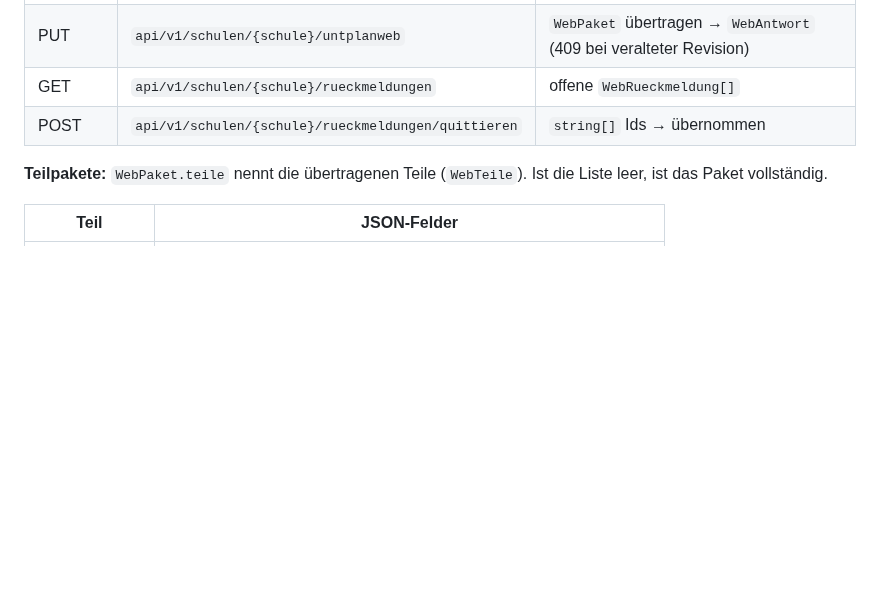
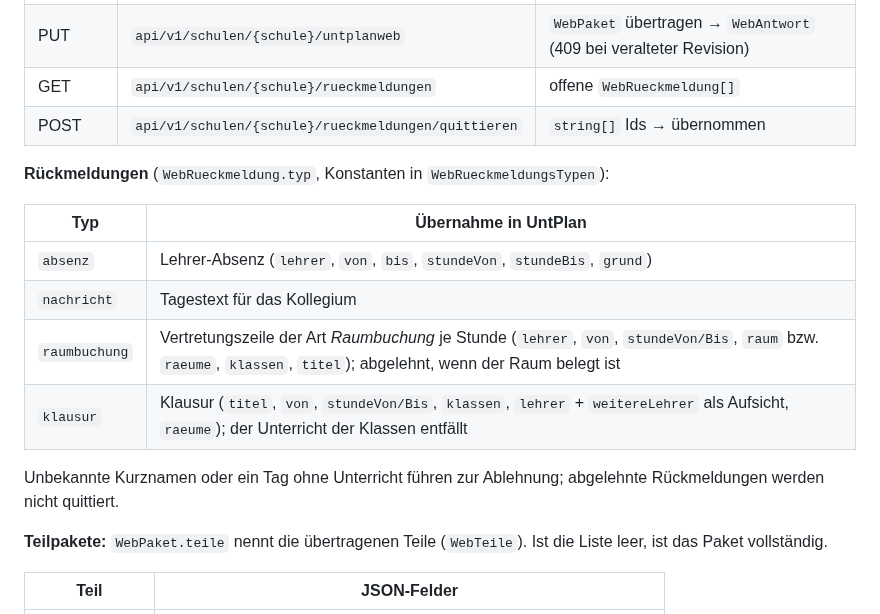
Before and after one commit to florians25/UntPlan, a Markdown page: docs/UNTPLANWEB.md, the part around the change. Rendered like a GitHub page; blank space fills up the shorter version.

```diff
--- a/docs/UNTPLANWEB.md
+++ b/docs/UNTPLANWEB.md
@@ -43,6 +43,17 @@ Authentifizierung: `Authorization: Bearer <API-Schlüssel der Schule>`, nur übe
 | GET | `api/v1/schulen/{schule}/rueckmeldungen` | offene `WebRueckmeldung[]` |
 | POST | `api/v1/schulen/{schule}/rueckmeldungen/quittieren` | `string[]` Ids → übernommen |
 
+**Rückmeldungen** (`WebRueckmeldung.typ`, Konstanten in `WebRueckmeldungsTypen`):
+
+| Typ | Übernahme in UntPlan |
+|---|---|
+| `absenz` | Lehrer-Absenz (`lehrer`, `von`, `bis`, `stundeVon`, `stundeBis`, `grund`) |
+| `nachricht` | Tagestext für das Kollegium |
+| `raumbuchung` | Vertretungszeile der Art *Raumbuchung* je Stunde (`lehrer`, `von`, `stundeVon/Bis`, `raum` bzw. `raeume`, `klassen`, `titel`); abgelehnt, wenn der Raum belegt ist |
+| `klausur` | Klausur (`titel`, `von`, `stundeVon/Bis`, `klassen`, `lehrer` + `weitereLehrer` als Aufsicht, `raeume`); der Unterricht der Klassen entfällt |
+
+Unbekannte Kurznamen oder ein Tag ohne Unterricht führen zur Ablehnung; abgelehnte Rückmeldungen werden nicht quittiert.
+
 **Teilpakete:** `WebPaket.teile` nennt die übertragenen Teile (`WebTeile`). Ist die Liste leer, ist das Paket vollständig.
 
 | Teil | JSON-Felder |
```
Also changed, not shown: docs/HANDBUCH.md (+20 -2 lines), docs/bilder/16_Vertretungen.png, docs/bilder/27a_Druck_Klassen.png (added), 15 other files.
